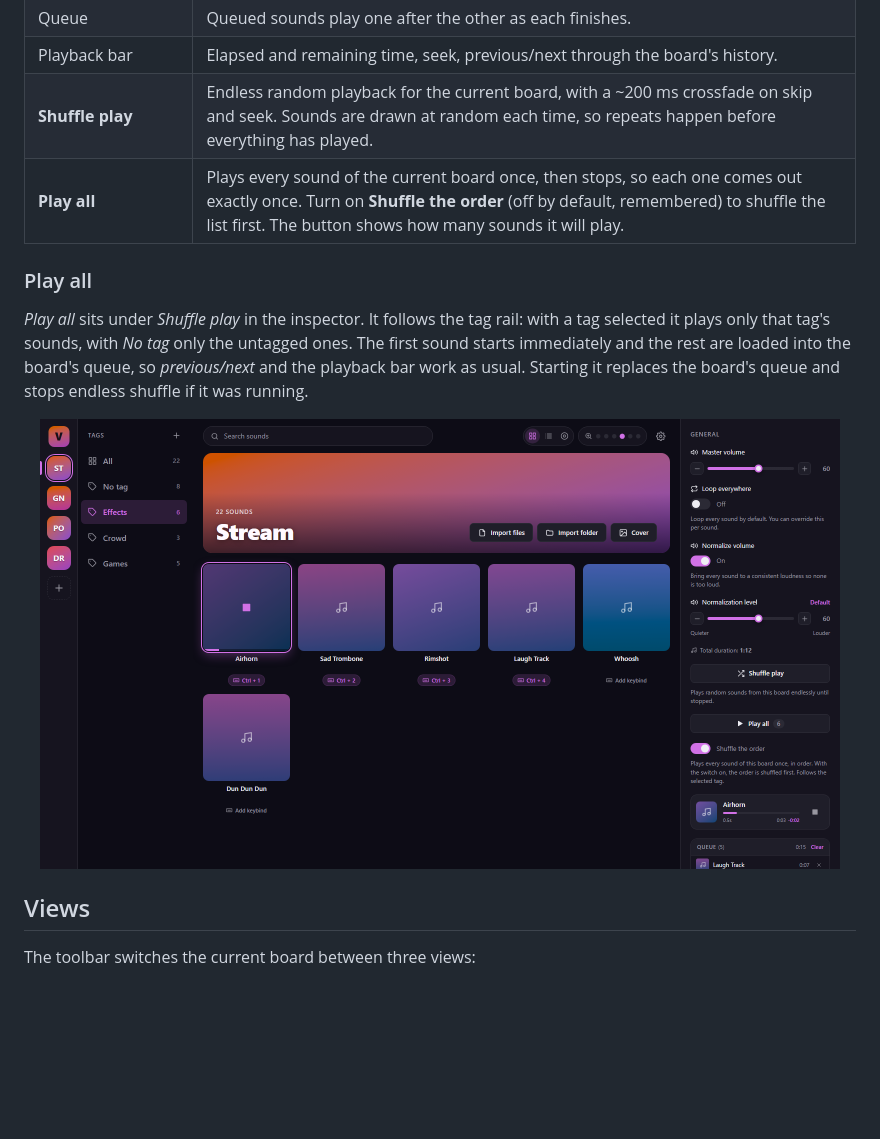
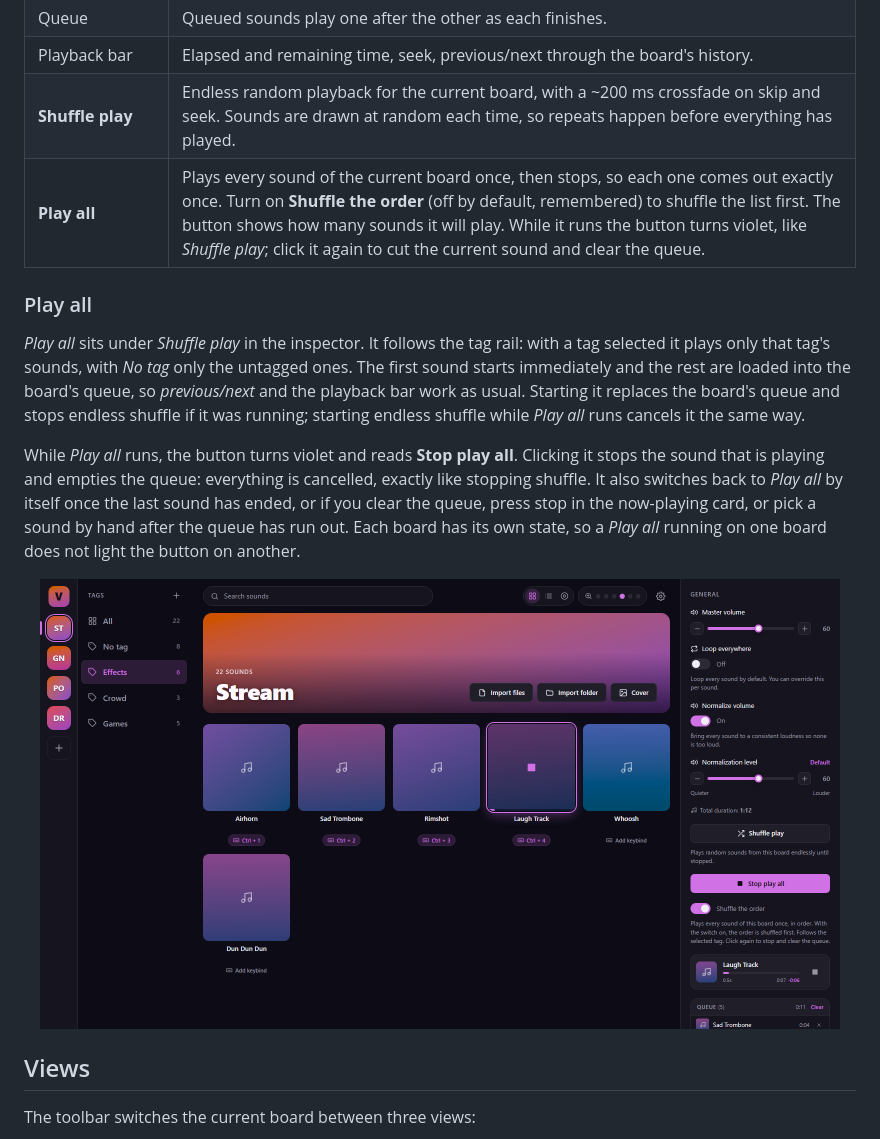
Before and after one commit to L-at-nnes/Voxpad, a Markdown page: docs/usage.md, the part around the change. Rendered like a GitHub page; pictures changed too: docs/images/play-all.png; blank space fills up the shorter version.

Commit message:
docs: describe the play all toggle and refresh screenshots

```diff
--- a/docs/usage.md
+++ b/docs/usage.md
@@ -31,11 +31,13 @@ Artist, album, year, track and disc tags are read from the files at import time.
 | Queue | Queued sounds play one after the other as each finishes. |
 | Playback bar | Elapsed and remaining time, seek, previous/next through the board's history. |
 | **Shuffle play** | Endless random playback for the current board, with a ~200 ms crossfade on skip and seek. Sounds are drawn at random each time, so repeats happen before everything has played. |
-| **Play all** | Plays every sound of the current board once, then stops, so each one comes out exactly once. Turn on **Shuffle the order** (off by default, remembered) to shuffle the list first. The button shows how many sounds it will play. |
+| **Play all** | Plays every sound of the current board once, then stops, so each one comes out exactly once. Turn on **Shuffle the order** (off by default, remembered) to shuffle the list first. The button shows how many sounds it will play. While it runs the button turns violet, like *Shuffle play*; click it again to cut the current sound and clear the queue. |
 
 ### Play all
 
-*Play all* sits under *Shuffle play* in the inspector. It follows the tag rail: with a tag selected it plays only that tag's sounds, with *No tag* only the untagged ones. The first sound starts immediately and the rest are loaded into the board's queue, so *previous/next* and the playback bar work as usual. Starting it replaces the board's queue and stops endless shuffle if it was running.
+*Play all* sits under *Shuffle play* in the inspector. It follows the tag rail: with a tag selected it plays only that tag's sounds, with *No tag* only the untagged ones. The first sound starts immediately and the rest are loaded into the board's queue, so *previous/next* and the playback bar work as usual. Starting it replaces the board's queue and stops endless shuffle if it was running; starting endless shuffle while *Play all* runs cancels it the same way.
+
+While *Play all* runs, the button turns violet and reads **Stop play all**. Clicking it stops the sound that is playing and empties the queue: everything is cancelled, exactly like stopping shuffle. It also switches back to *Play all* by itself once the last sound has ended, or if you clear the queue, press stop in the now-playing card, or pick a sound by hand after the queue has run out. Each board has its own state, so a *Play all* running on one board does not light the button on another.
 
 <p align="center">
   <img src="images/play-all.png" alt="Play all on the Effects tag with the shuffled order switch on" width="800">
```
Also changed, not shown: docs/images/album.png, docs/images/list.png.
